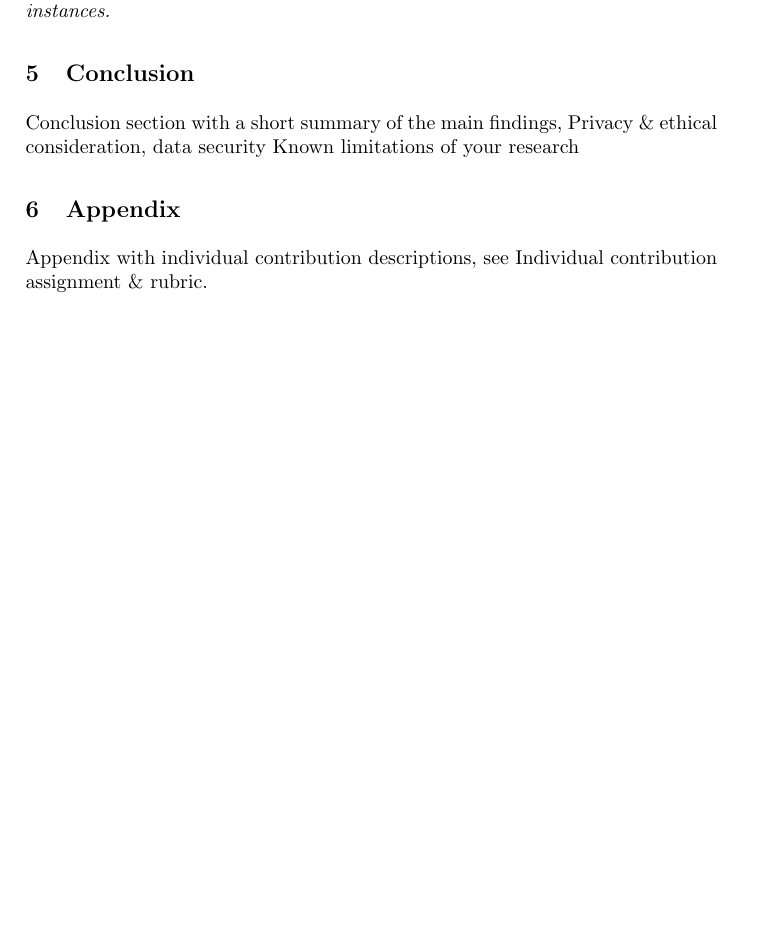
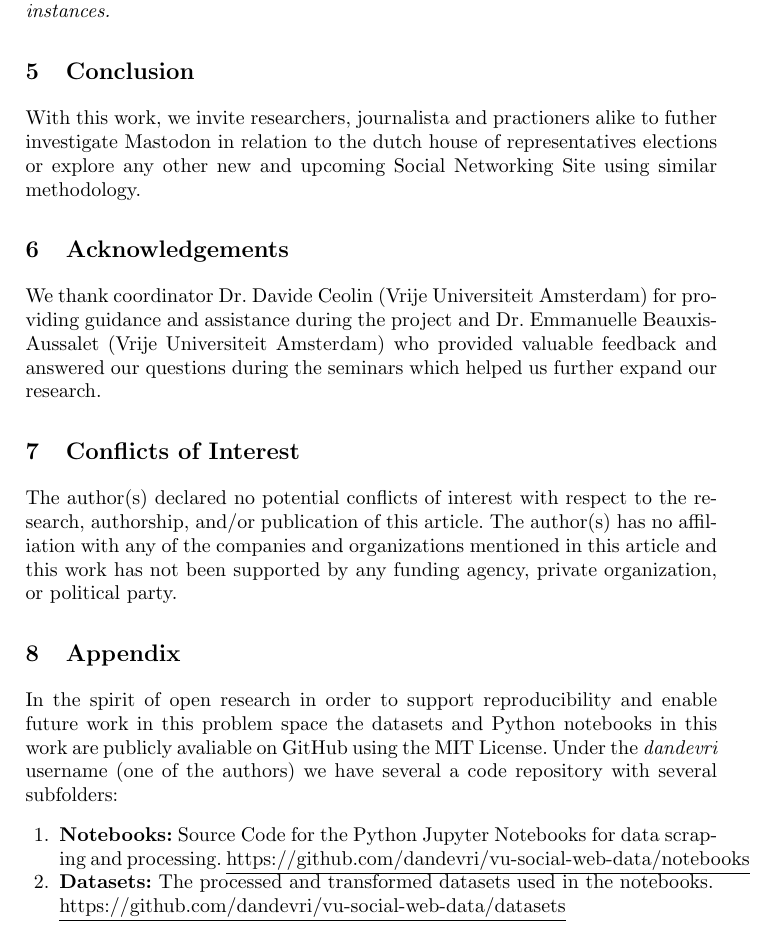
Before and after one commit to dandevri/vu-social-web-report, a LaTeX paper (main.tex, which reads chapters/acknowledgements.tex, chapters/appendix.tex, chapters/conclusion.tex): part of page 4 of 4 before the commit and part of page 4 of 5 after it, cut so that both start at the same text, the shorter picture padded with empty space. Compiled offline with pdfLaTeX.

Commit message:
Add appendix and other sidenotes at the end

```diff
--- /dev/null
+++ b/chapters/acknowledgements.tex
@@ -0,0 +1,3 @@
+\section{Acknowledgements}
+
+We thank coordinator Dr. Davide Ceolin (Vrije Universiteit Amsterdam) for providing guidance and assistance during the project and Dr. Emmanuelle Beauxis-Aussalet (Vrije Universiteit Amsterdam) who provided valuable feedback and answered our questions during the seminars which helped us further expand our research.
--- a/chapters/appendix.tex
+++ b/chapters/appendix.tex
@@ -1,3 +1,8 @@
 \section{Appendix}
 
-Appendix with individual contribution descriptions, see Individual contribution assignment \& rubric.
+In the spirit of open research in order to support reproducibility and enable future work in this problem space the datasets and Python notebooks in this work are publicly avaliable on GitHub using the MIT License. Under the \textit{dandevri} username (one of the authors) we have several a code repository with several subfolders:
+
+\begin{enumerate}
+  \item \textbf{Notebooks:} Source Code for the Python  Jupyter Notebooks for data scraping and processing. \underline{https://github.com/dandevri/vu-social-web-data/notebooks}
+  \item \textbf{Datasets:} The processed and transformed datasets used in the notebooks. \\  \underline{{https://github.com/dandevri/vu-social-web-data/datasets}}
+\end{enumerate}
--- a/chapters/conclusion.tex
+++ b/chapters/conclusion.tex
@@ -1,3 +1,3 @@
 \section{Conclusion}
 
-Conclusion section with a short summary of the main findings, Privacy \& ethical consideration, data security Known limitations of your research
+With this work, we invite researchers, journalista and practioners alike to futher investigate Mastodon in relation to the dutch house of representatives elections or explore any other new and upcoming Social Networking Site using similar methodology.
--- /dev/null
+++ b/chapters/conflicts.tex
@@ -0,0 +1,3 @@
+\section{Conflicts of Interest}
+
+The author(s) declared no potential conflicts of interest with respect to the research, authorship, and/or publication of this article. The author(s) has no affiliation with any of the companies and organizations mentioned in this article and this work has not been supported by any funding agency, private organization, or political party.
```
Also changed, not shown: main.tex (+2 -0 lines), main.pdf.
